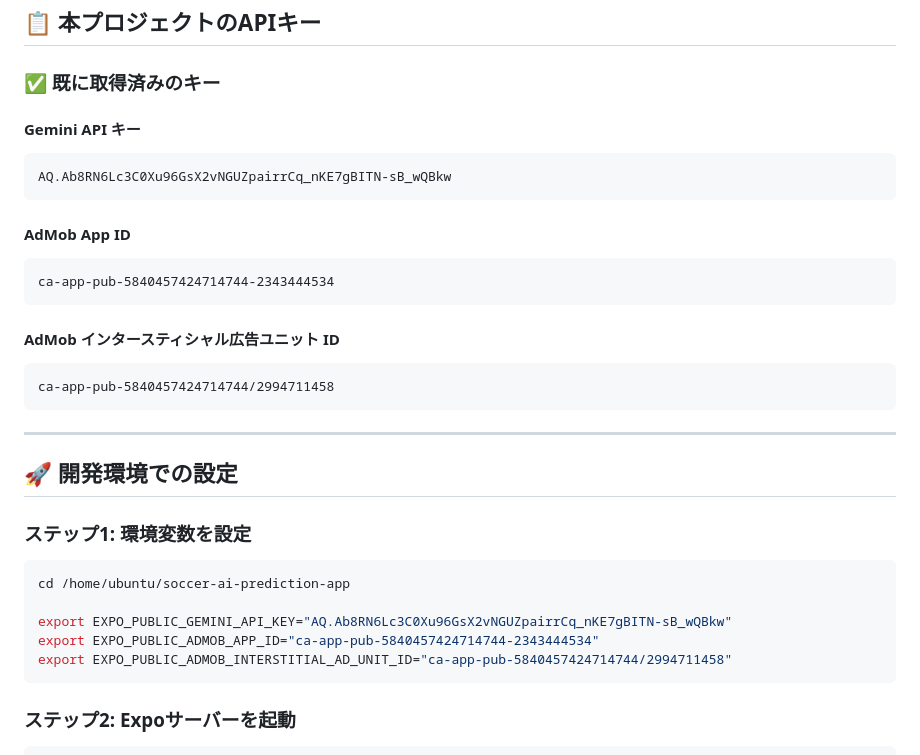
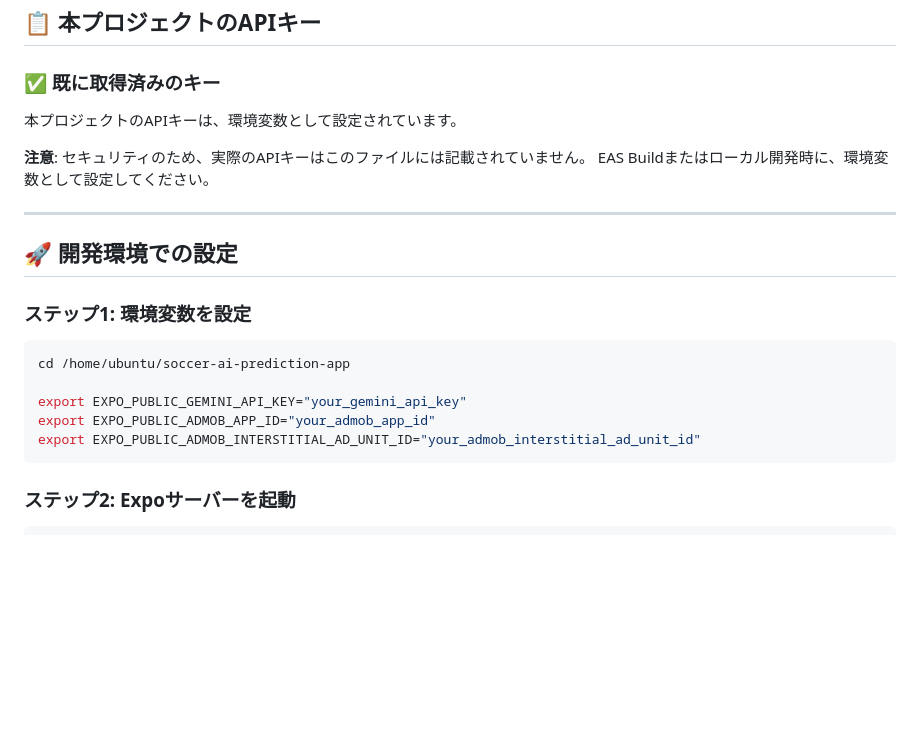
Before and after one commit to hirofumikoizumi-creator/soccer-ai-prediction-app, a Markdown page: API_KEYS_SETUP.md, the part around the change. Rendered like a GitHub page; blank space fills up the shorter version.

Commit message:
Remove API keys from documentation for security

````diff
--- a/API_KEYS_SETUP.md
+++ b/API_KEYS_SETUP.md
@@ -37,20 +37,10 @@ export EXPO_PUBLIC_ADMOB_INTERSTITIAL_AD_UNIT_ID="your_ad_unit_id"
 
 ### ✅ 既に取得済みのキー
 
-#### Gemini API キー
-```
-AQ.Ab8RN6Lc3C0Xu96GsX2vNGUZpairrCq_nKE7gBITN-sB_wQBkw
-```
+本プロジェクトのAPIキーは、環境変数として設定されています。
 
-#### AdMob App ID
-```
-ca-app-pub-5840457424714744-2343444534
-```
-
-#### AdMob インタースティシャル広告ユニット ID
-```
-ca-app-pub-5840457424714744/2994711458
-```
+**注意**: セキュリティのため、実際のAPIキーはこのファイルには記載されていません。
+EAS Buildまたはローカル開発時に、環境変数として設定してください。
 
 ---
 
@@ -61,9 +51,9 @@ ca-app-pub-5840457424714744/2994711458
 ```bash
 cd /home/ubuntu/soccer-ai-prediction-app
 
-export EXPO_PUBLIC_GEMINI_API_KEY="AQ.Ab8RN6Lc3C0Xu96GsX2vNGUZpairrCq_nKE7gBITN-sB_wQBkw"
-export EXPO_PUBLIC_ADMOB_APP_ID="ca-app-pub-5840457424714744-2343444534"
-export EXPO_PUBLIC_ADMOB_INTERSTITIAL_AD_UNIT_ID="ca-app-pub-5840457424714744/2994711458"
+export EXPO_PUBLIC_GEMINI_API_KEY="your_gemini_api_key"
+export EXPO_PUBLIC_ADMOB_APP_ID="your_admob_app_id"
+export EXPO_PUBLIC_ADMOB_INTERSTITIAL_AD_UNIT_ID="your_admob_interstitial_ad_unit_id"
 ```
 
 ### ステップ2: Expoサーバーを起動
````
Also changed, not shown: APP_STORE_CONNECT_SETUP.md (+3 -3 lines).
